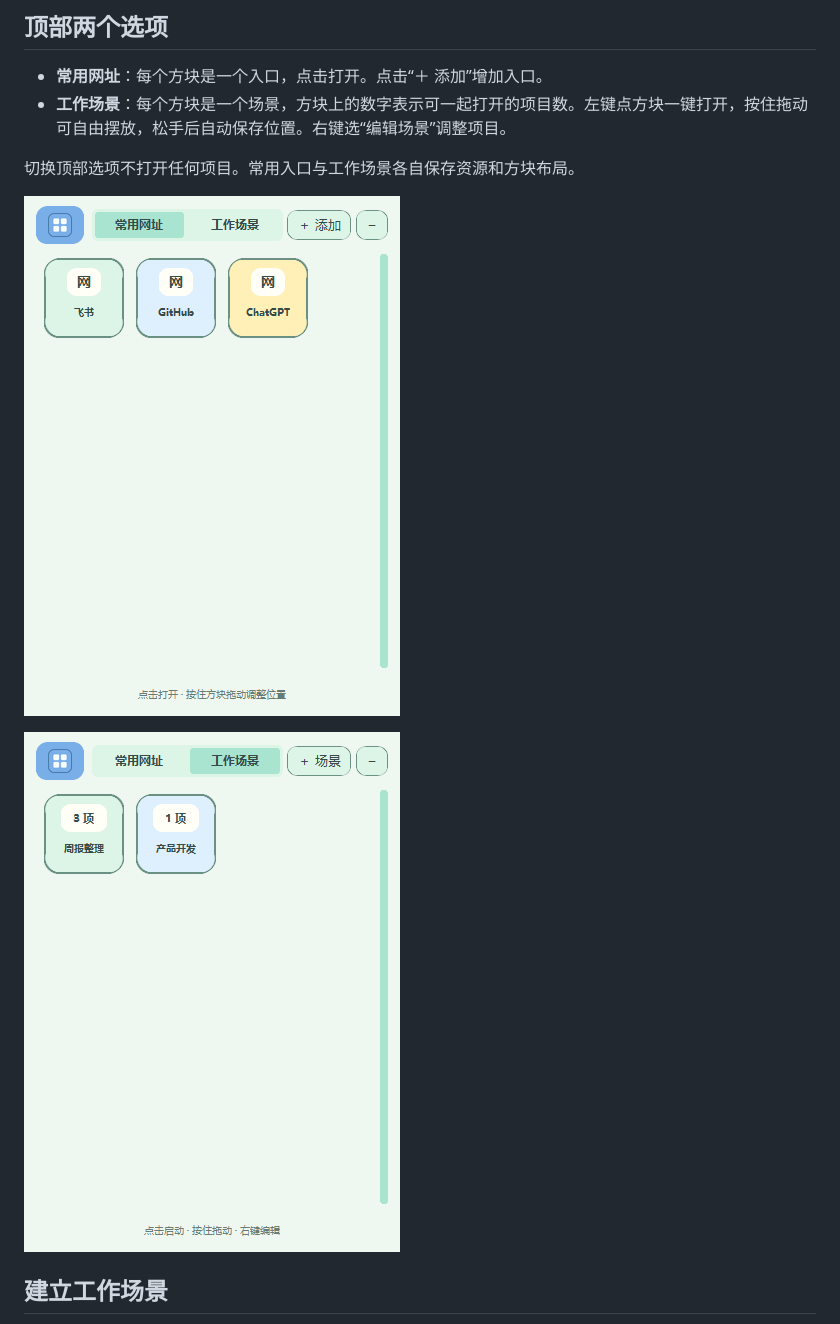
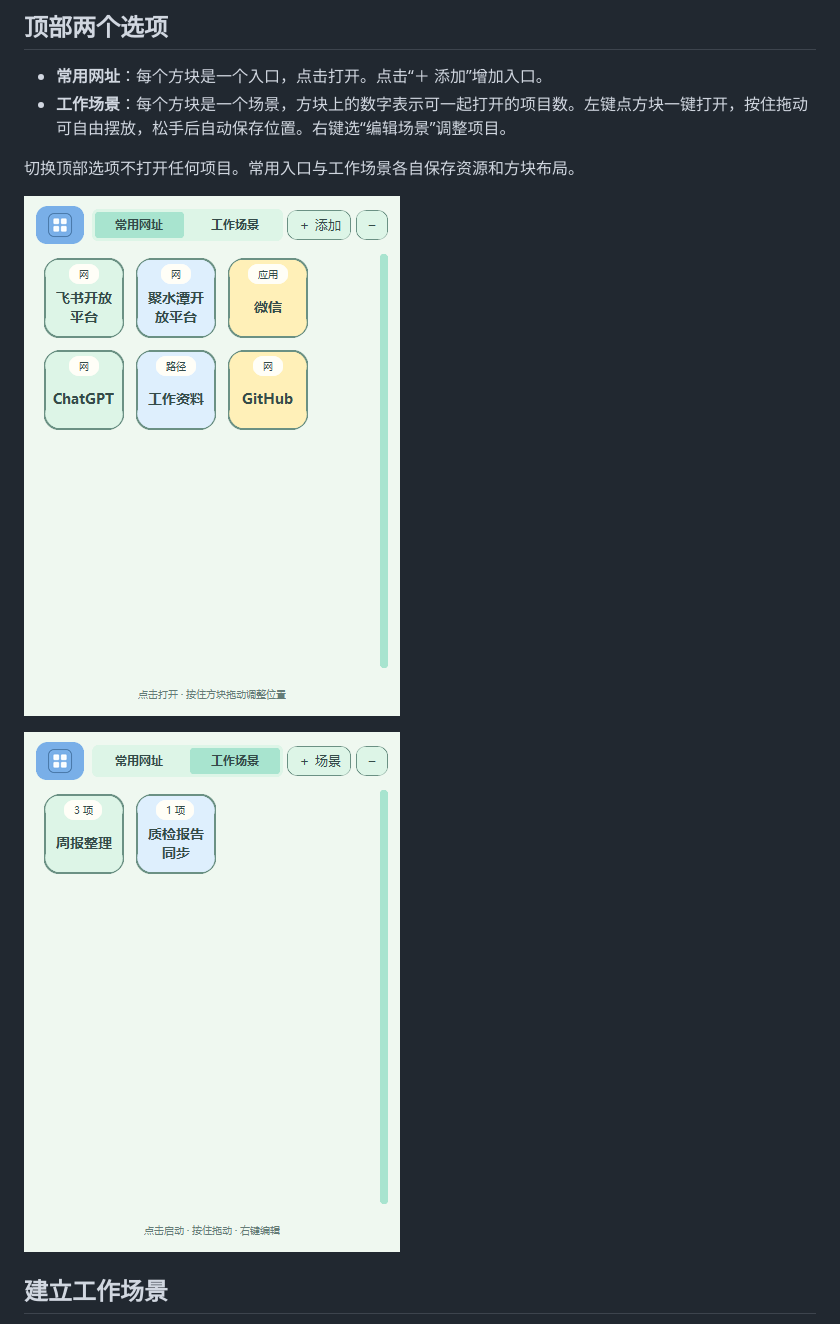
Before and after one commit to ggc0214/floating-link-dock, a Markdown page: docs/work-scenes/使用说明.md, the part around one of its changes. Rendered like a GitHub page; pictures changed too: docs/work-scenes/v1.2.4-common.png (added), docs/work-scenes/v1.2.4-scenes.png (added).

```diff
--- a/docs/work-scenes/使用说明.md
+++ b/docs/work-scenes/使用说明.md
@@ -15,9 +15,9 @@
 
 切换顶部选项不打开任何项目。常用入口与工作场景各自保存资源和方块布局。
 
-![v1.2.2 常用网址界面](v1.2.2-common.png)
+![v1.2.2 常用网址界面](v1.2.4-common.png)
 
-![v1.2.2 工作场景方块及项目数](v1.2.2-scenes.png)
+![v1.2.2 工作场景方块及项目数](v1.2.4-scenes.png)
 
 ## 建立工作场景
 
```
Also changed, not shown: other parts of docs/work-scenes/使用说明.md (+2 -2 lines), README.md (+1 -1 lines), docs/work-scenes/v1.2.4-add-menu.png (added), docs/work-scenes/v1.2.4-app-shortcut.png (added), 1 other file.
